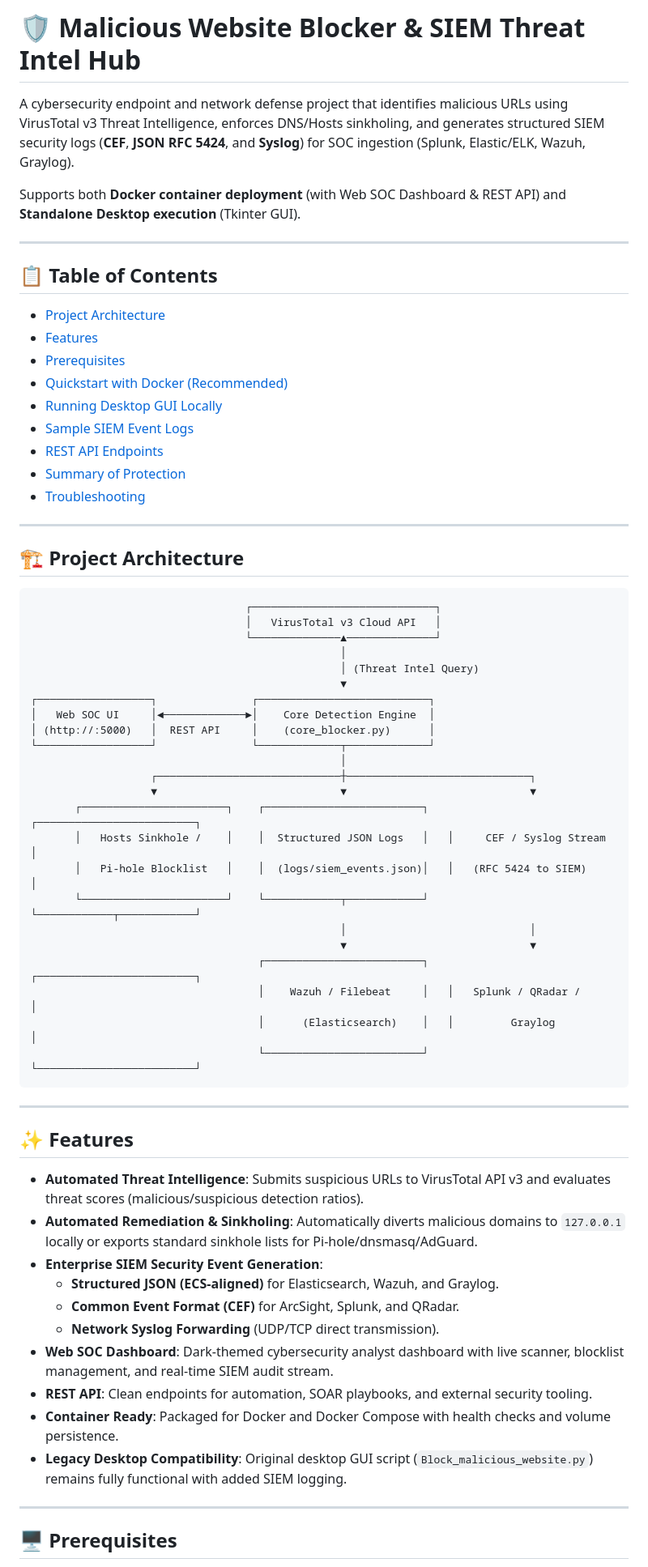
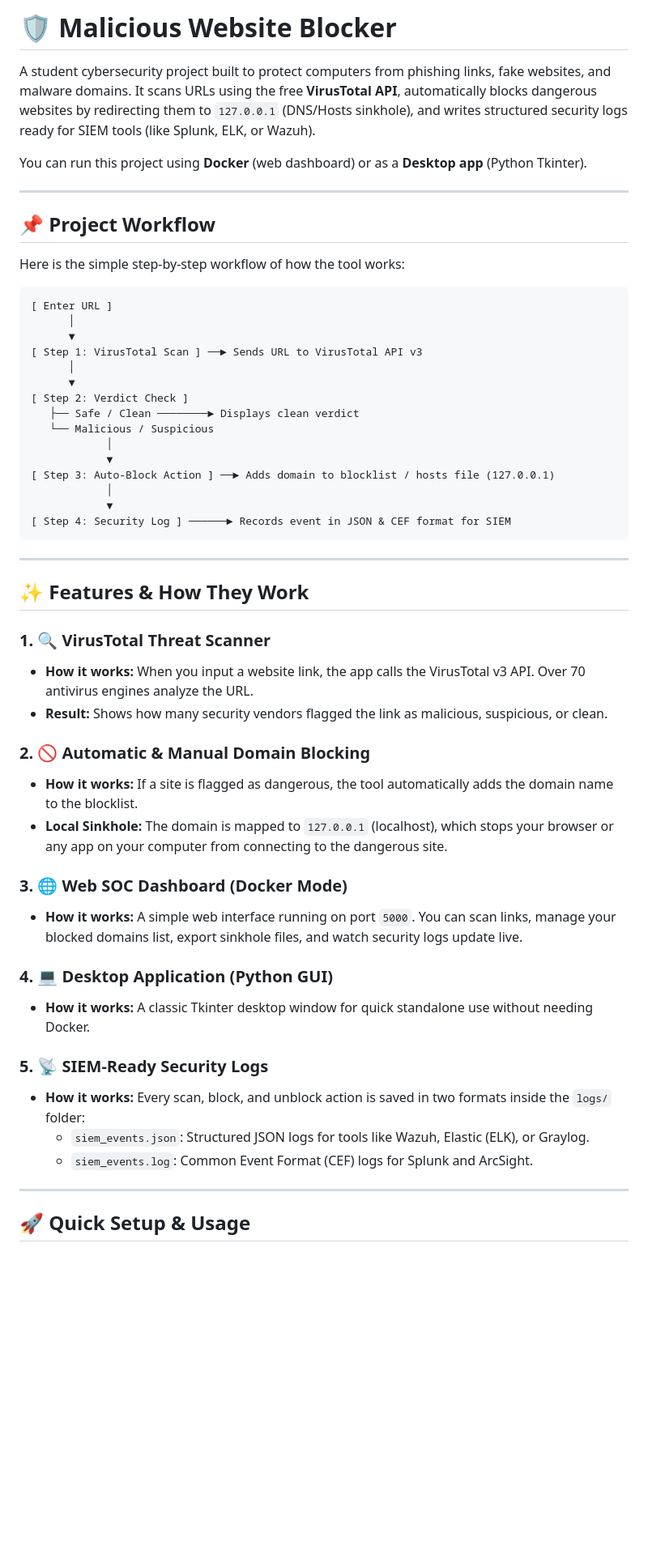
Before and after one commit to XNOMOUS-OPS/malicious-website-blocker, a Markdown page: README.md, the part around one of its changes. Shown at 81% size. Rendered like a GitHub page; blank space fills up the shorter version.

Commit message:
Rewrite README with student workflow and feature breakdown

````diff
--- a/README.md
+++ b/README.md
@@ -1,69 +1,57 @@
-# 🛡️ Malicious Website Blocker & SIEM Threat Intel Hub
+# 🛡️ Malicious Website Blocker
 
-A cybersecurity endpoint and network defense project that identifies malicious URLs using VirusTotal v3 Threat Intelligence, enforces DNS/Hosts sinkholing, and generates structured SIEM security logs (**CEF**, **JSON RFC 5424**, and **Syslog**) for SOC ingestion (Splunk, Elastic/ELK, Wazuh, Graylog).
+A student cybersecurity project built to protect computers from phishing links, fake websites, and malware domains. It scans URLs using the free **VirusTotal API**, automatically blocks dangerous websites by redirecting them to `127.0.0.1` (DNS/Hosts sinkhole), and writes structured security logs ready for SIEM tools (like Splunk, ELK, or Wazuh).
 
-Supports both **Docker container deployment** (with Web SOC Dashboard & REST API) and **Standalone Desktop execution** (Tkinter GUI).
+You can run this project using **Docker** (web dashboard) or as a **Desktop app** (Python Tkinter).
 
 ---
 
-## 📋 Table of Contents
+## 📌 Project Workflow
 
-- [Project Architecture](#-project-architecture)
-- [Features](#-features)
-- [Prerequisites](#-prerequisites)
-- [Quickstart with Docker (Recommended)](#-quickstart-with-docker-recommended)
-- [Running Desktop GUI Locally](#-running-desktop-gui-locally)
-- [Sample SIEM Event Logs](#-sample-siem-event-logs)
-- [REST API Endpoints](#-rest-api-endpoints)
-- [Summary of Protection](#-summary-of-protection)
-- [Troubleshooting](#-troubleshooting)
-
----
-
-## 🏗️ Project Architecture
+Here is the simple step-by-step workflow of how the tool works:
 
 ```
-                                  ┌─────────────────────────────┐
-                                  │   VirusTotal v3 Cloud API   │
-                                  └──────────────▲──────────────┘
-                                                 │
-                                                 │ (Threat Intel Query)
-                                                 ▼
-┌──────────────────┐               ┌───────────────────────────┐
-│   Web SOC UI     │◄─────────────►│    Core Detection Engine  │
-│ (http://:5000)   │  REST API     │    (core_blocker.py)      │
-└──────────────────┘               └─────────────┬─────────────┘
-                                                 │
-                   ┌─────────────────────────────┼─────────────────────────────┐
-                   ▼                             ▼                             ▼
-       ┌───────────────────────┐    ┌─────────────────────────┐   ┌─────────────────────────┐
-       │   Hosts Sinkhole /    │    │  Structured JSON Logs   │   │     CEF / Syslog Stream │
-       │   Pi-hole Blocklist   │    │  (logs/siem_events.json)│   │   (RFC 5424 to SIEM)    │
-       └───────────────────────┘    └────────────┬────────────┘   └────────────┬────────────┘
-                                                 │                             │
-                                                 ▼                             ▼
-                                    ┌─────────────────────────┐   ┌─────────────────────────┐
-                                    │    Wazuh / Filebeat     │   │   Splunk / QRadar /     │
-                                    │      (Elasticsearch)    │   │         Graylog         │
-                                    └─────────────────────────┘   └─────────────────────────┘
+[ Enter URL ]
+      │
+      ▼
+[ Step 1: VirusTotal Scan ] ──► Sends URL to VirusTotal API v3
+      │
+      ▼
+[ Step 2: Verdict Check ]
+   ├── Safe / Clean ────────► Displays clean verdict
+   └── Malicious / Suspicious
+            │
+            ▼
+[ Step 3: Auto-Block Action ] ──► Adds domain to blocklist / hosts file (127.0.0.1)
+            │
+            ▼
+[ Step 4: Security Log ] ──────► Records event in JSON & CEF format for SIEM
 ```
 
 ---
 
-## ✨ Features
+## ✨ Features & How They Work
 
-- **Automated Threat Intelligence**: Submits suspicious URLs to VirusTotal API v3 and evaluates threat scores (malicious/suspicious detection ratios).
-- **Automated Remediation & Sinkholing**: Automatically diverts malicious domains to `127.0.0.1` locally or exports standard sinkhole lists for Pi-hole/dnsmasq/AdGuard.
-- **Enterprise SIEM Security Event Generation**:
-  - **Structured JSON (ECS-aligned)** for Elasticsearch, Wazuh, and Graylog.
-  - **Common Event Format (CEF)** for ArcSight, Splunk, and QRadar.
-  - **Network Syslog Forwarding** (UDP/TCP direct transmission).
-- **Web SOC Dashboard**: Dark-themed cybersecurity analyst dashboard with live scanner, blocklist management, and real-time SIEM audit stream.
-- **REST API**: Clean endpoints for automation, SOAR playbooks, and external security tooling.
-- **Container Ready**: Packaged for Docker and Docker Compose with health checks and volume persistence.
-- **Legacy Desktop Compatibility**: Original desktop GUI script (`Block_malicious_website.py`) remains fully functional with added SIEM logging.
+### 1. 🔍 VirusTotal Threat Scanner
+- **How it works:** When you input a website link, the app calls the VirusTotal v3 API. Over 70 antivirus engines analyze the URL.
+- **Result:** Shows how many security vendors flagged the link as malicious, suspicious, or clean.
+
+### 2. 🚫 Automatic & Manual Domain Blocking
+- **How it works:** If a site is flagged as dangerous, the tool automatically adds the domain name to the blocklist.
+- **Local Sinkhole:** The domain is mapped to `127.0.0.1` (localhost), which stops your browser or any app on your computer from connecting to the dangerous site.
+
+### 3. 🌐 Web SOC Dashboard (Docker Mode)
+- **How it works:** A simple web interface running on port `5000`. You can scan links, manage your blocked domains list, export sinkhole files, and watch security logs update live.
+
+### 4. 💻 Desktop Application (Python GUI)
+- **How it works:** A classic Tkinter desktop window for quick standalone use without needing Docker.
+
+### 5. 📡 SIEM-Ready Security Logs
+- **How it works:** Every scan, block, and unblock action is saved in two formats inside the `logs/` folder:
+  - `siem_events.json`: Structured JSON logs for tools like Wazuh, Elastic (ELK), or Graylog.
+  - `siem_events.log`: Common Event Format (CEF) logs for Splunk and ArcSight.
 
 ---
 
-## 🖥️ Prerequisites
+## 🚀 Quick Setup & Usage
 
````
Also changed, not shown: other parts of README.md (+62 -107 lines).
